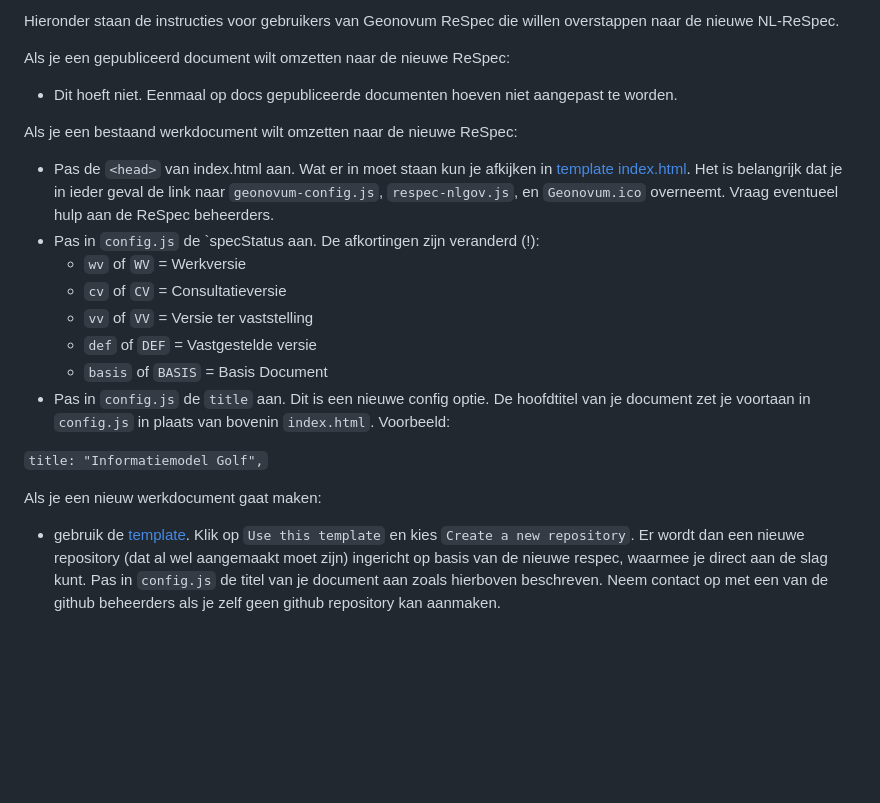
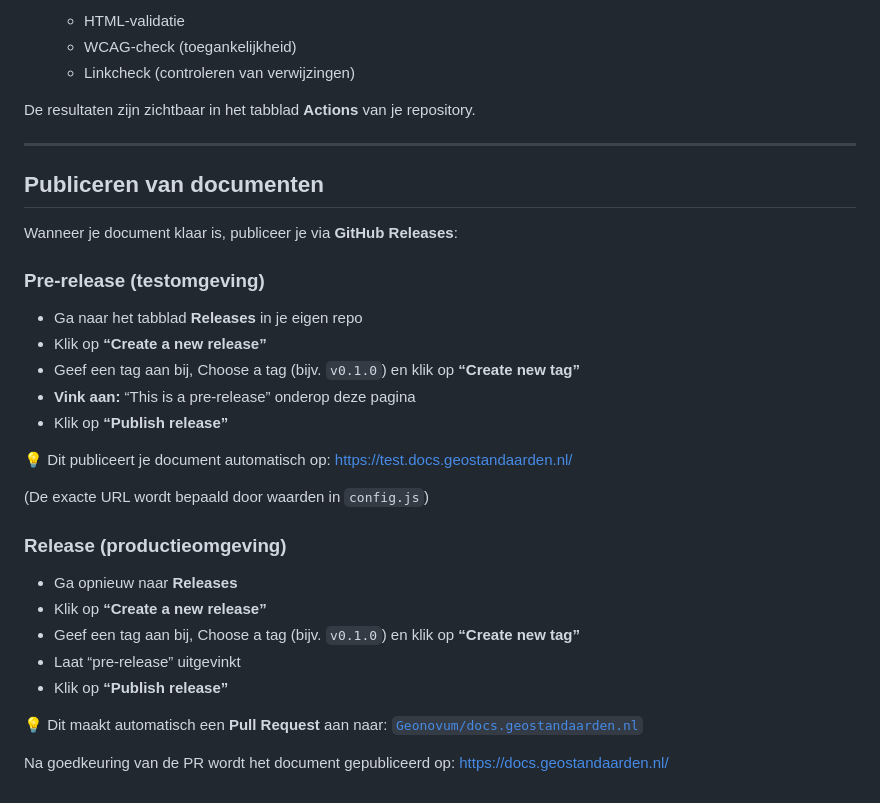
Before and after one commit to Geonovum/hvd, a Markdown page: README.md, the part around one of its changes. Rendered like a GitHub page; blank space fills up the shorter version.

Commit message:
update readme
tekst van laatste template toegevoegd

```diff
--- a/README.md
+++ b/README.md
@@ -95,20 +83,39 @@ alternateFormats: [
 
-Hieronder staan de instructies voor gebruikers van Geonovum ReSpec die willen overstappen naar de nieuwe NL-ReSpec.
+    * HTML-validatie
+    * WCAG-check (toegankelijkheid)
+    * Linkcheck (controleren van verwijzingen)
 
-Als je een gepubliceerd document wilt omzetten naar de nieuwe ReSpec:
-- Dit hoeft niet. Eenmaal op docs gepubliceerde documenten hoeven niet aangepast te worden.
+De resultaten zijn zichtbaar in het tabblad **Actions** van je repository.
 
-Als je een bestaand werkdocument wilt omzetten naar de nieuwe ReSpec:
-- Pas de `<head>` van index.html aan. Wat er in moet staan kun je afkijken in [template index.html](https://github.com/Geonovum/NL-ReSpec-GN-template/blob/main/index.html). Het is belangrijk dat je in ieder geval de link naar `geonovum-config.js`, `respec-nlgov.js`, en `Geonovum.ico` overneemt. Vraag eventueel hulp aan de ReSpec beheerders.
- - Pas in `config.js` de `specStatus aan. De afkortingen zijn veranderd (!):
-   - `wv` of `WV` = Werkversie
-   - `cv` of `CV` = Consultatieversie
-   - `vv` of `VV` = Versie ter vaststelling
-   - `def` of `DEF` = Vastgestelde versie
-   - `basis` of `BASIS` = Basis Document
-- Pas in `config.js` de `title` aan. Dit is een nieuwe config optie. De hoofdtitel van je document zet je voortaan in `config.js` in plaats van bovenin `index.html`. Voorbeeld:
+---
 
-`title: "Informatiemodel Golf",`
+## Publiceren van documenten
 
-Als je een nieuw werkdocument gaat maken:
-- gebruik de [template](https://github.com/Geonovum/NL-ReSpec-GN-template). Klik op `Use this template` en kies `Create a new repository`. Er wordt dan een nieuwe repository (dat al wel aangemaakt moet zijn) ingericht op basis van de nieuwe respec, waarmee je direct aan de slag kunt. Pas in `config.js` de titel van je document aan zoals hierboven beschreven. Neem contact op met een van de github beheerders als je zelf geen github repository kan aanmaken.
+Wanneer je document klaar is, publiceer je via **GitHub Releases**:
+
+### Pre-release (testomgeving)
+
+* Ga naar het tabblad **Releases** in je eigen repo
+* Klik op **“Create a new release”**
+* Geef een tag aan bij, Choose a tag (bijv. `v0.1.0`) en klik op **“Create new tag”**
+* **Vink aan:** “This is a pre-release” onderop deze pagina
+* Klik op **“Publish release”**
+
+💡 Dit publiceert je document automatisch op:
+https://test.docs.geostandaarden.nl/
+
+(De exacte URL wordt bepaald door waarden in `config.js`)
+
+### Release (productieomgeving)
+
+* Ga opnieuw naar **Releases**
+* Klik op **“Create a new release”**
+* Geef een tag aan bij, Choose a tag (bijv. `v0.1.0`) en klik op **“Create new tag”**
+* Laat “pre-release” uitgevinkt
+* Klik op **“Publish release”**
+
+💡 Dit maakt automatisch een **Pull Request** aan naar:
+[`Geonovum/docs.geostandaarden.nl`](https://github.com/Geonovum/docs.geostandaarden.nl/pulls)
+
+Na goedkeuring van de PR wordt het document gepubliceerd op:
+https://docs.geostandaarden.nl/
```
Also changed, not shown: other parts of README.md (+46 -58 lines).
